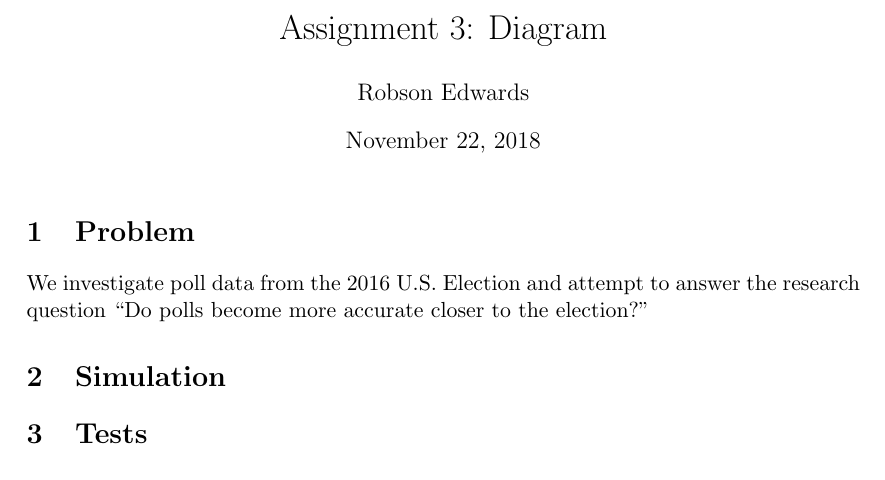
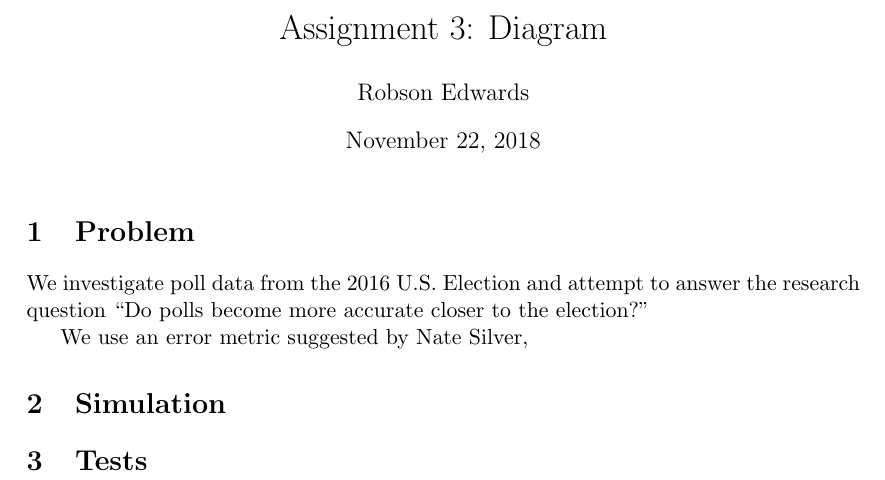
Before and after one commit to robsonedwards/monte-carlo, a LaTeX document (diagram.tex): part of the page, cut so that both start at the same text. Compiled offline with pdfLaTeX.

Commit message:
Commit edits from yesterday

```diff
--- a/diagram.tex
+++ b/diagram.tex
@@ -26,6 +26,8 @@
 
 We investigate poll data from the 2016 U.S. Election and attempt to answer the research question ``Do polls become more accurate closer to the election?''
 
+We use an error metric suggested by Nate Silver,
+
 \section{Simulation}
 
 
```
